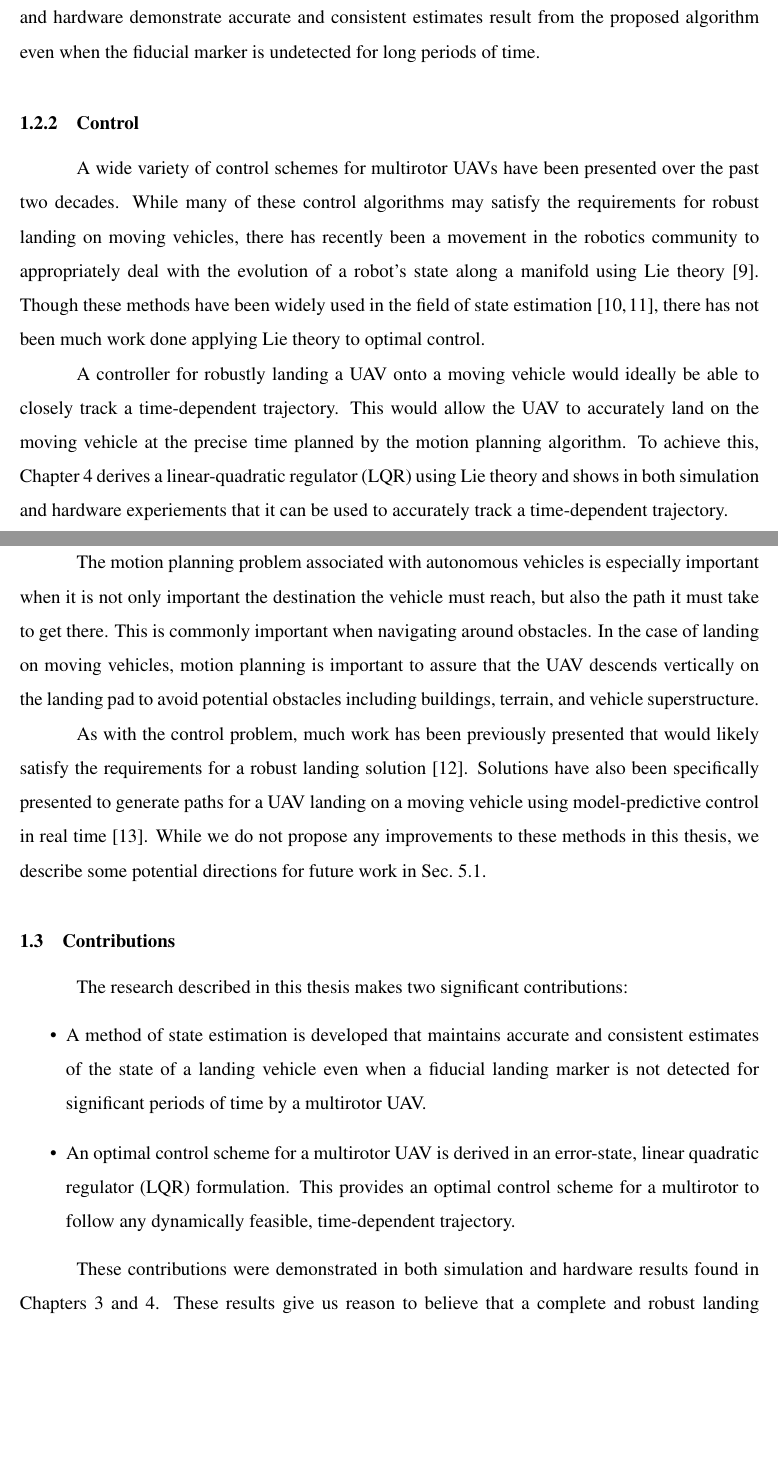
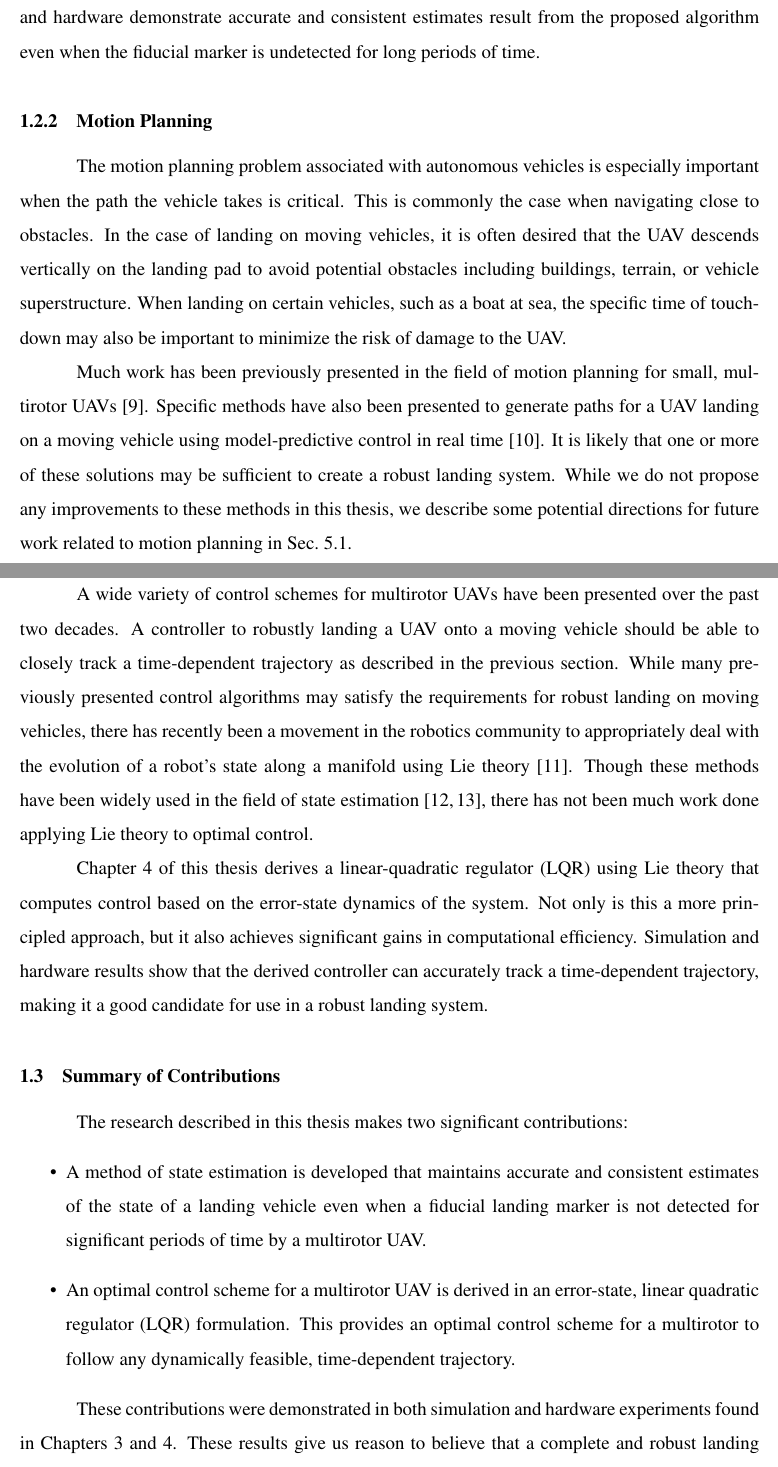
Before and after one commit to mmmfarrell/thesis, a LaTeX thesis (master.tex, which reads chapters/intro.tex): two parts of pages 15 and 16 of 47, joined at a grey line, cut so that both start at the same text, the shorter picture padded with empty space. Compiled offline with pdfLaTeX.

Commit message:
my revision of the intro chap

```diff
--- a/chapters/intro.tex
+++ b/chapters/intro.tex
@@ -91,9 +91,32 @@ from both simulation and hardware demonstrate accurate and consistent estimates
 result from the proposed algorithm even when the fiducial marker is undetected
 for long periods of time.
 
+\subsection{Motion Planning}
+The motion planning problem associated with autonomous vehicles is especially
+important when the path the vehicle takes is critical.
+This is commonly the case when
+navigating close to obstacles. In the case of landing on moving vehicles, it is
+often desired that the UAV descends vertically on the landing pad to avoid
+potential obstacles including buildings, terrain, or vehicle superstructure.
+When landing on certain vehicles, such as a boat at sea, the specific time of
+touchdown may also be important to minimize the risk of damage to the UAV.
+
+Much work has been previously presented in the field of motion planning for
+small, multirotor UAVs~\cite{mellinger2011minimum}. Specific methods have also been
+presented to generate paths for a UAV landing on a moving
+vehicle using model-predictive control in real time~\cite{baca2019autonomous}.
+It is likely that one or more of these solutions may be sufficient to create a
+robust landing system.
+While we do not propose any improvements to these methods in this thesis, we
+describe some potential directions for future work related to motion planning
+in~\secref{sec:future_work}.
+
 \subsection{Control}
 A wide variety of control schemes for multirotor UAVs have been presented over
-the past two decades. While many of these control algorithms may satisfy the
+the past two decades.
+A controller to robustly landing a UAV onto a moving vehicle should be able to
+closely track a time-dependent trajectory as described in the previous section.
+While many previously presented control algorithms may satisfy the
 requirements for robust landing on moving vehicles, there has recently been a
 movement in the robotics community to appropriately deal with the evolution of a
 robot's state along a manifold using Lie theory~\cite{sola2018micro}. Though
@@ -101,32 +124,15 @@ these methods have been widely used in the field of state
 estimation~\cite{sola2017quaternion, koch2017relative}, there has not been much
 work done applying Lie theory to optimal control.
 
-A controller for robustly landing a UAV onto a moving vehicle would ideally be able to
-closely track a time-dependent trajectory. This would allow the UAV to
-accurately land on the moving vehicle at the precise time planned by the motion
-planning algorithm. To achieve this, Chapter~\ref{chp:control_paper} derives a
-linear-quadratic regulator (LQR) using Lie theory and shows in both simulation
-and hardware experiements that it can be used to accurately track a
-time-dependent trajectory.
+Chapter~\ref{chp:control_paper} of this thesis derives a
+linear-quadratic regulator (LQR) using Lie theory that computes control based on
+the error-state dynamics of the system. Not only is this a more principled
+approach, but it also achieves significant gains in computational efficiency.
+Simulation and hardware results show that the derived controller can accurately
+track a time-dependent trajectory, making it a good candidate for use in a
+robust landing system.
 
-\subsection{Motion Planning}
-The motion planning problem associated with autonomous vehicles is especially
-important when it is not only important the destination the vehicle must reach,
-but also the path it must take to get there. This is commonly important when
-navigating around obstacles. In the case of landing on moving vehicles, motion
-planning is important to assure that the UAV descends vertically on the
-landing pad to avoid potential obstacles including buildings, terrain, and
-vehicle superstructure.
-
-As with the control problem, much work has been previously presented that would
-likely satisfy the requirements for a robust landing
-solution~\cite{mellinger2011minimum}. Solutions have also been specifically
-presented to generate paths for a UAV landing on a moving
-vehicle using model-predictive control in real time~\cite{baca2019autonomous}.
-While we do not propose any improvements to these methods in this thesis, we
-describe some potential directions for future work in~\secref{sec:future_work}.
-
-\section{Contributions}
+\section{Summary of Contributions}
 The research described in this thesis makes two significant contributions:
 \begin{itemize}
 \item A method of state estimation is developed that maintains accurate and
@@ -139,7 +145,7 @@ The research described in this thesis makes two significant contributions:
 \end{itemize}
 
 These contributions were demonstrated in both simulation and hardware
-results found in Chapters~\ref{chp:estimation_paper}
+experiments found in Chapters~\ref{chp:estimation_paper}
 and~\ref{chp:control_paper}. These results give us reason to believe that a
 complete and robust landing solution could be created by combining the proposed
 state estimation and control schemes with a competent motion planner.
```
Also changed, not shown: chapters/intro.tex (6 more changed lines).
